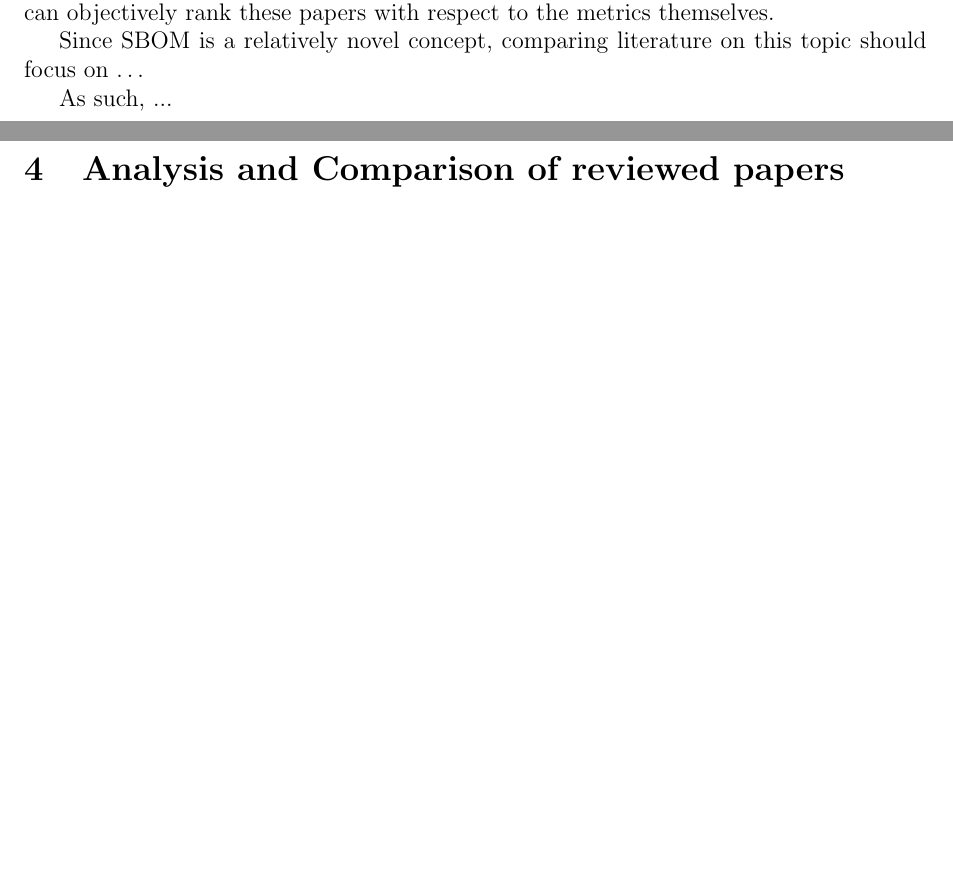
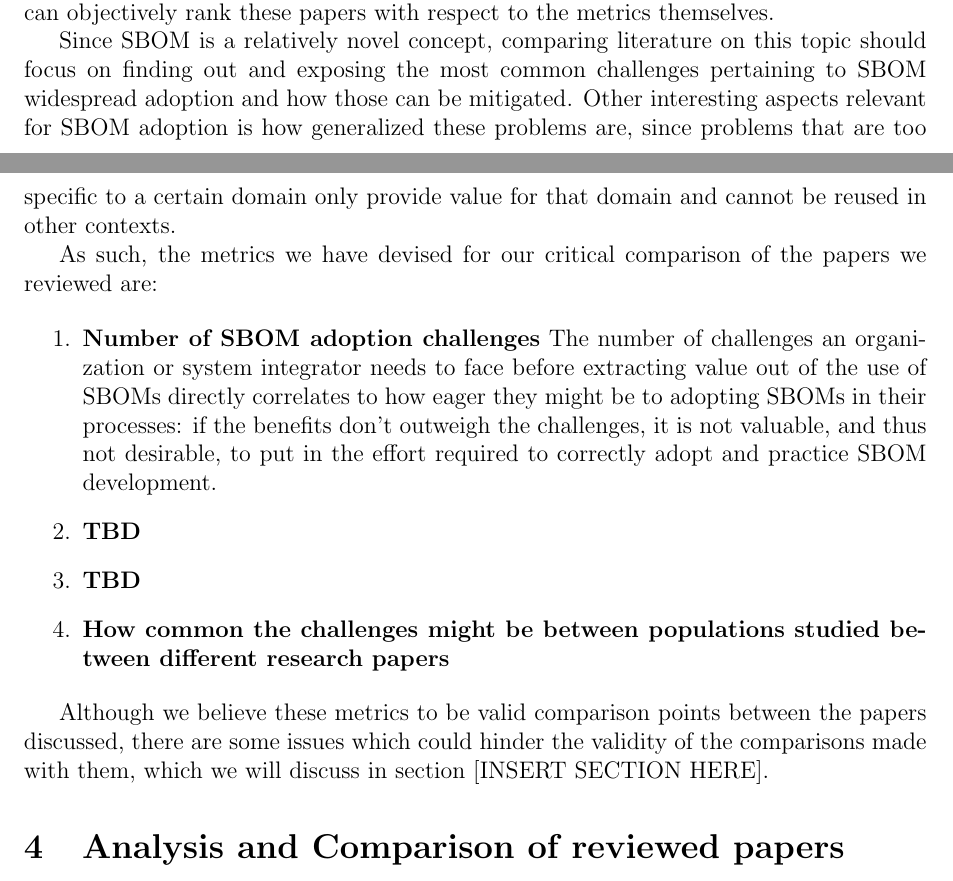
Before and after one commit to Naapperas/uleiden-sss, a LaTeX problem sheet (assignments/1/report.tex, which reads assignments/1/metrics.tex): two parts of pages 3 and 4 of 5, joined at a grey line, cut so that both start at the same text, the shorter picture padded with empty space. Compiled offline with pdfLaTeX.

Commit message:
Started work on metrics

```diff
--- a/assignments/1/metrics.tex
+++ b/assignments/1/metrics.tex
@@ -2,6 +2,18 @@
 
 In order to critically compare the reviewed papers, some metrics need to be used that can objectively rank these papers with respect to the metrics themselves.
 
-Since SBOM is a relatively novel concept, comparing literature on this topic should focus on \dots
+Since SBOM is a relatively novel concept, comparing literature on this topic should focus on finding out and exposing the most common challenges pertaining to SBOM widespread adoption and how those can be mitigated. Other interesting aspects relevant for SBOM adoption is how generalized these problems are, since problems that are too specific to a certain domain only provide value for that domain and cannot be reused in other contexts.
 
-As such, ...
+As such, the metrics we have devised for our critical comparison of the papers we reviewed are:
+
+\begin{enumerate}
+    \item \textbf{Number of SBOM adoption challenges} The number of challenges an organization or system integrator needs to face before extracting value out of the use of SBOMs directly correlates to how eager they might be to adopting SBOMs in their processes: if the benefits don't outweigh the challenges, it is not valuable, and thus not desirable, to put in the effort required to correctly adopt and practice SBOM development.
+    \item \textbf{TBD}
+    \item \textbf{TBD}
+    \item \textbf{How common the challenges might be between populations studied between different research papers}
+\end{enumerate}
+
+% quality results -
+% methodological soundness -
+
+Although we believe these metrics to be valid comparison points between the papers discussed, there are some issues which could hinder the validity of the comparisons made with them, which we will discuss in section [INSERT SECTION HERE].
```
Also changed, not shown: assignments/1/analysis-comparison.tex (+1 -1 lines), assignments/1/overview.tex (+1 -1 lines), assignments/1/report.pdf, assignments/1/metrics.tex (2 more changed lines).
